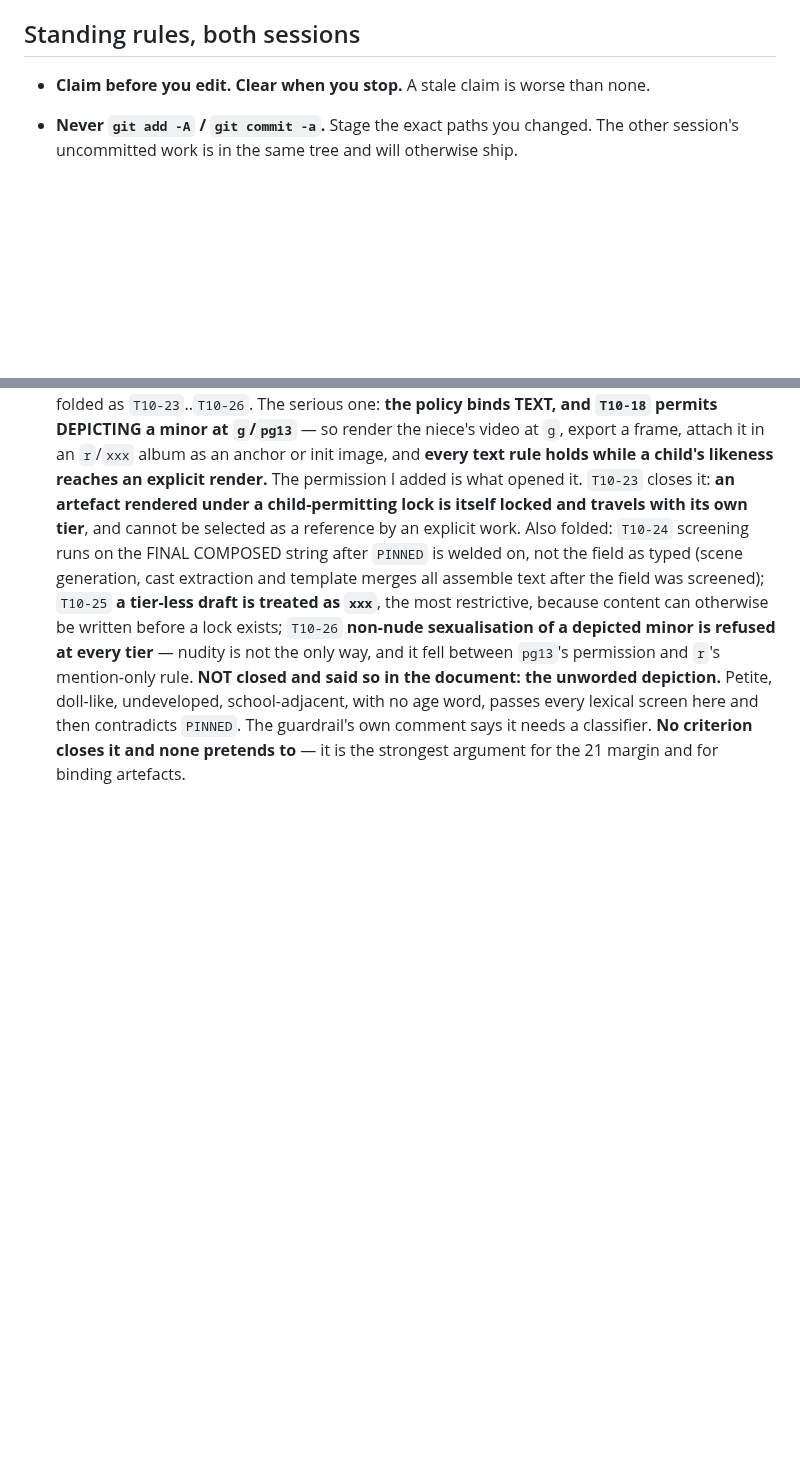
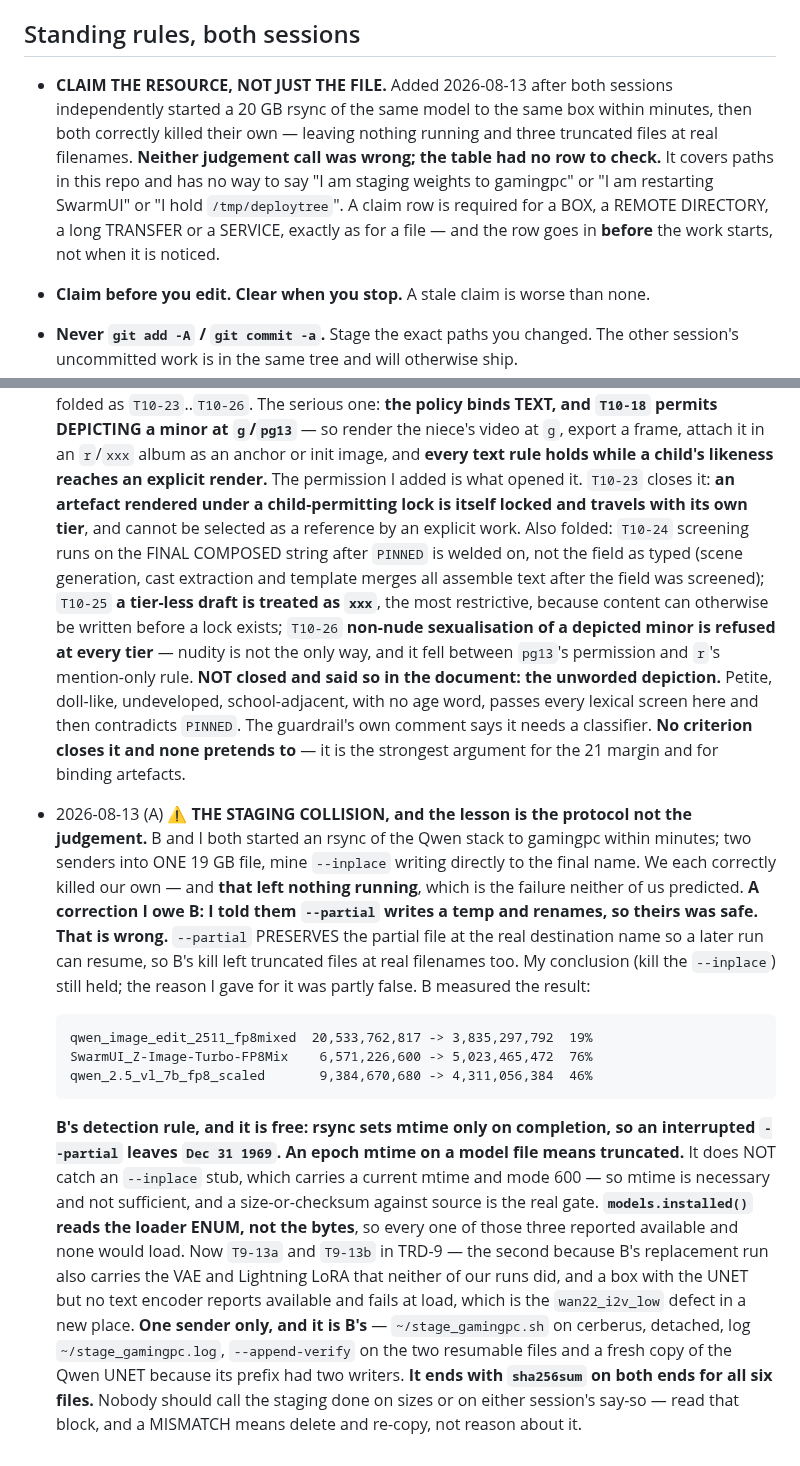
Before and after one commit to jonpastore/comfyui-music-to-video, a Markdown page: SESSIONS.md, 2 parts joined by grey strips. Rendered like a GitHub page; blank space fills up the shorter version.

Commit message:
Both sessions killed their own transfer, correctly, and left nothing running
The claim table covers paths in this repo and has no row for a box, a remote
directory, a long transfer or a service. Both sessions independently started a
20 GB rsync of the same model stack to gamingpc within minutes, two senders into
one 19 GB file, and then each correctly killed its own. Neither judgement was
wrong and the collision still happened, so the rule added here is to claim the
resource and not just the file, before the work starts.

A correction I owe B: I told them --partial writes a temp and renames, so theirs
was safe. That is wrong. --partial preserves the partial at the real destination
name so a later run can resume, which means their kill also left truncated files
at real filenames. The conclusion to kill the --inplace sender still held, but
the reason given for it was partly false.

B's detection rule is the durable part and it is now T9-13a: rsync sets mtime
only on completion, so an interrupted transfer leaves an epoch mtime, and an
epoch mtime on a model file means truncated. It does not catch an --inplace
stub, which carries a current mtime, so mtime is necessary and not sufficient
and a checksum against source is the real gate. models.installed reads the
loader enum and never the bytes, so all three truncated files reported available
and none would load. T9-13b adds that staging a model stages its companions in
the same act, because a box with the UNET and no text encoder reports available
and fails at load, which is the wan22_i2v_low defect in a new place.

Co-Authored-By: Claude Opus 5 (1M context) <noreply@anthropic.com>
Claude-Session: https://claude.ai/code/session_01Ck8Q824BEeaepgrhiWTNPh

```diff
--- a/SESSIONS.md
+++ b/SESSIONS.md
@@ -37,6 +37,16 @@ Sessions are named by whoever writes the row. A = the day-8/day-9 studio session
 `update_ltx25.sh`, `cast_bf16_to_fp16.py`).
 
 ## Standing rules, both sessions
+
+- **CLAIM THE RESOURCE, NOT JUST THE FILE.** Added 2026-08-13 after both
+  sessions independently started a 20 GB rsync of the same model to the same box
+  within minutes, then both correctly killed their own — leaving nothing running
+  and three truncated files at real filenames. **Neither judgement call was
+  wrong; the table had no row to check.** It covers paths in this repo and has
+  no way to say "I am staging weights to gamingpc" or "I am restarting SwarmUI"
+  or "I hold `/tmp/deploytree`". A claim row is required for a BOX, a REMOTE
+  DIRECTORY, a long TRANSFER or a SERVICE, exactly as for a file — and the row
+  goes in **before** the work starts, not when it is noticed.
 
 - **Claim before you edit. Clear when you stop.** A stale claim is worse than none.
 - **Never `git add -A` / `git commit -a`.** Stage the exact paths you changed.
@@ -1842,3 +1852,35 @@ Append dated one-liners. Newest at the bottom.
   lexical screen here and then contradicts `PINNED`. The guardrail's own comment
   says it needs a classifier. **No criterion closes it and none pretends to** —
   it is the strongest argument for the 21 margin and for binding artefacts.
+- 2026-08-13 (A) ⚠ **THE STAGING COLLISION, and the lesson is the protocol not
+  the judgement.** B and I both started an rsync of the Qwen stack to gamingpc
+  within minutes; two senders into ONE 19 GB file, mine `--inplace` writing
+  directly to the final name. We each correctly killed our own — and **that left
+  nothing running**, which is the failure neither of us predicted.
+  **A correction I owe B: I told them `--partial` writes a temp and renames, so
+  theirs was safe. That is wrong.** `--partial` PRESERVES the partial file at
+  the real destination name so a later run can resume, so B's kill left
+  truncated files at real filenames too. My conclusion (kill the `--inplace`)
+  still held; the reason I gave for it was partly false. B measured the result:
+
+      qwen_image_edit_2511_fp8mixed  20,533,762,817 -> 3,835,297,792  19%
+      SwarmUI_Z-Image-Turbo-FP8Mix    6,571,226,600 -> 5,023,465,472  76%
+      qwen_2.5_vl_7b_fp8_scaled       9,384,670,680 -> 4,311,056,384  46%
+
+  **B's detection rule, and it is free: rsync sets mtime only on completion, so
+  an interrupted `--partial` leaves `Dec 31 1969`. An epoch mtime on a model
+  file means truncated.** It does NOT catch an `--inplace` stub, which carries a
+  current mtime and mode 600 — so mtime is necessary and not sufficient, and a
+  size-or-checksum against source is the real gate.
+  **`models.installed()` reads the loader ENUM, not the bytes**, so every one of
+  those three reported available and none would load. Now `T9-13a` and `T9-13b`
+  in TRD-9 — the second because B's replacement run also carries the VAE and
+  Lightning LoRA that neither of our runs did, and a box with the UNET but no
+  text encoder reports available and fails at load, which is the
+  `wan22_i2v_low` defect in a new place.
+  **One sender only, and it is B's** — `~/stage_gamingpc.sh` on cerberus,
+  detached, log `~/stage_gamingpc.log`, `--append-verify` on the two resumable
+  files and a fresh copy of the Qwen UNET because its prefix had two writers.
+  **It ends with `sha256sum` on both ends for all six files.** Nobody should call
+  the staging done on sizes or on either session's say-so — read that block, and
+  a MISMATCH means delete and re-copy, not reason about it.
```
Also changed, not shown: docs/TRD-9-THE-FLEET-AND-ITS-OPERATIONAL-LAYER.md (+26 -0 lines).
